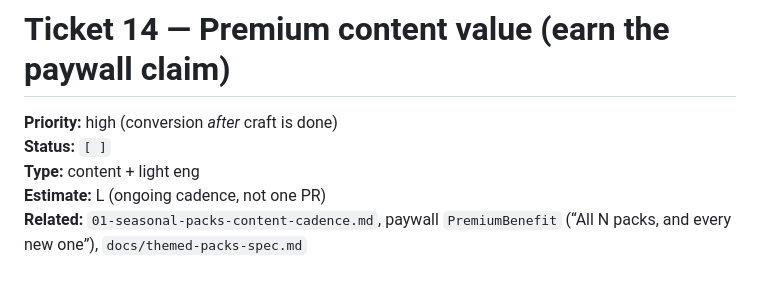
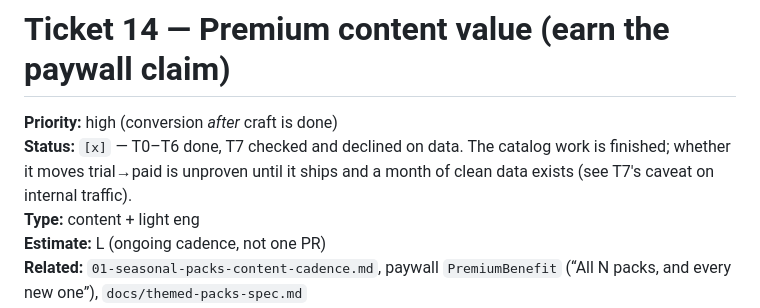
Before and after one commit to sambulosenda/bible-crossword-challenge, a Markdown page: roadmap/14-premium-content-value.md, the part around one of its changes. Drawn GitHub-style; blank space fills up the shorter version.

```diff
--- a/roadmap/14-premium-content-value.md
+++ b/roadmap/14-premium-content-value.md
@@ -1,7 +1,9 @@
 # Ticket 14 — Premium content value (earn the paywall claim)
 
 **Priority:** high (conversion *after* craft is done)
-**Status:** `[ ]`
+**Status:** `[x]` — T0–T6 done, T7 checked and declined on data. The catalog
+work is finished; whether it moves trial→paid is unproven until it ships and a
+month of clean data exists (see T7's caveat on internal traffic).
 **Type:** content + light eng
 **Estimate:** L (ongoing cadence, not one PR)
 **Related:** `01-seasonal-packs-content-cadence.md`, paywall `PremiumBenefit` (“All N packs, and every new one”), `docs/themed-packs-spec.md`
```
Also changed, not shown: other parts of roadmap/14-premium-content-value.md (+53 -5 lines).
